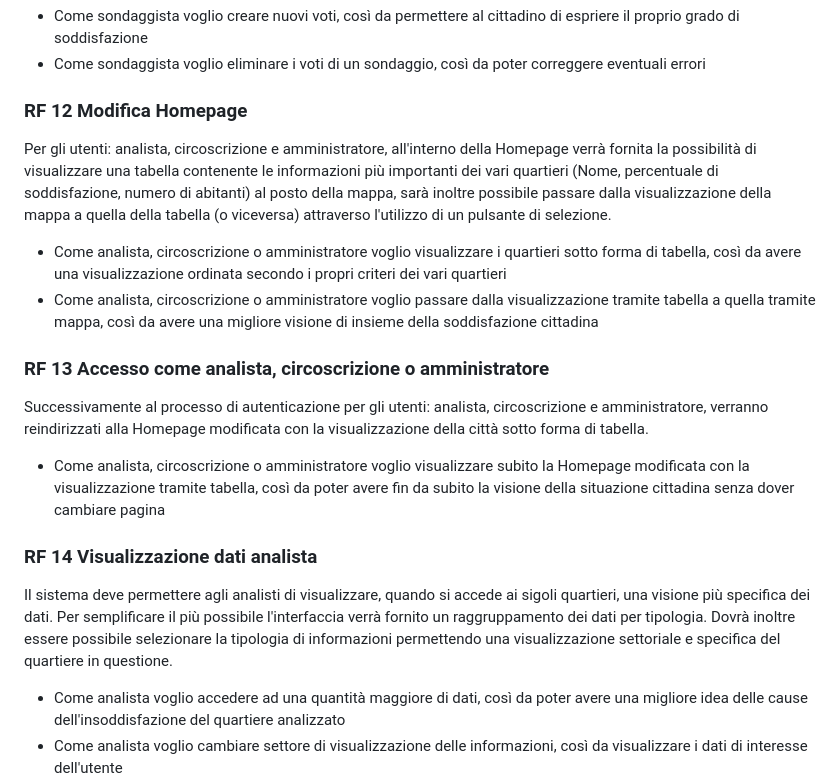
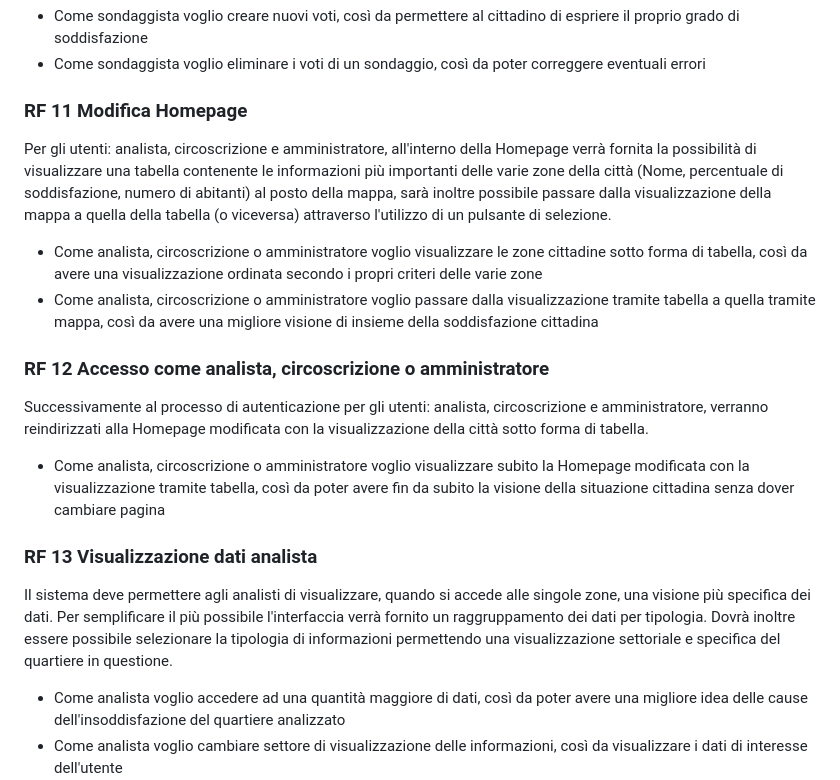
Before and after one commit to lucafano04/progettoIngenieriaSoftware, a Markdown page: deliverable/D3/userStories.md, the part around the change printed below. Rendered like a GitHub page.

```diff
--- a/deliverable/D3/userStories.md
+++ b/deliverable/D3/userStories.md
@@ -42,16 +40,16 @@ Il sistema deve permettere ai sondaggisti di aggiungere o rimuovere i voti ai so
 - Come sondaggista voglio creare nuovi voti, così da permettere al cittadino di espriere il proprio grado di soddisfazione
 - Come sondaggista voglio eliminare i voti di un sondaggio, così da poter correggere eventuali errori
 
-### RF 12 Modifica Homepage
-Per gli utenti: analista, circoscrizione e amministratore, all'interno della Homepage verrà fornita la possibilità di visualizzare una tabella contenente le informazioni più importanti dei vari quartieri (Nome, percentuale di soddisfazione, numero di abitanti) al posto della mappa, sarà inoltre possibile passare dalla visualizzazione della mappa a quella della tabella (o viceversa) attraverso l'utilizzo di un pulsante di selezione.
-- Come analista, circoscrizione o amministratore voglio visualizzare i quartieri sotto forma di tabella, così da avere una visualizzazione ordinata secondo i propri criteri dei vari quartieri
+### RF 11 Modifica Homepage
+Per gli utenti: analista, circoscrizione e amministratore, all'interno della Homepage verrà fornita la possibilità di visualizzare una tabella contenente le informazioni più importanti delle varie zone della città (Nome, percentuale di soddisfazione, numero di abitanti) al posto della mappa, sarà inoltre possibile passare dalla visualizzazione della mappa a quella della tabella (o viceversa) attraverso l'utilizzo di un pulsante di selezione.
+- Come analista, circoscrizione o amministratore voglio visualizzare le zone cittadine sotto forma di tabella, così da avere una visualizzazione ordinata secondo i propri criteri delle varie zone
 - Come analista, circoscrizione o amministratore voglio passare dalla visualizzazione tramite tabella a quella tramite mappa, così da avere una migliore visione di insieme della soddisfazione cittadina
 
-### RF 13 Accesso come analista, circoscrizione o amministratore
+### RF 12 Accesso come analista, circoscrizione o amministratore
 Successivamente al processo di autenticazione per gli utenti: analista, circoscrizione e amministratore, verranno reindirizzati alla Homepage modificata con la visualizzazione della città sotto forma di tabella.
 - Come analista, circoscrizione o amministratore voglio visualizzare subito la Homepage modificata con la visualizzazione tramite tabella, così da poter avere fin da subito la visione della situazione cittadina senza dover cambiare pagina
 
-### RF 14 Visualizzazione dati analista
-Il sistema deve permettere agli analisti di visualizzare, quando si accede ai sigoli quartieri, una visione più specifica dei dati. Per semplificare il più possibile l'interfaccia verrà fornito un raggruppamento dei dati per tipologia. Dovrà inoltre essere possibile selezionare la tipologia di informazioni permettendo una visualizzazione settoriale e specifica del quartiere in questione.
+### RF 13 Visualizzazione dati analista
+Il sistema deve permettere agli analisti di visualizzare, quando si accede alle singole zone, una visione più specifica dei dati. Per semplificare il più possibile l'interfaccia verrà fornito un raggruppamento dei dati per tipologia. Dovrà inoltre essere possibile selezionare la tipologia di informazioni permettendo una visualizzazione settoriale e specifica del quartiere in questione.
 - Come analista voglio accedere ad una quantità maggiore di dati, così da poter avere una migliore idea delle cause dell'insoddisfazione del quartiere analizzato
 - Come analista voglio cambiare settore di visualizzazione delle informazioni, così da visualizzare i dati di interesse dell'utente
```
Also changed, not shown: other parts of deliverable/D3/userStories.md (+21 -23 lines).
